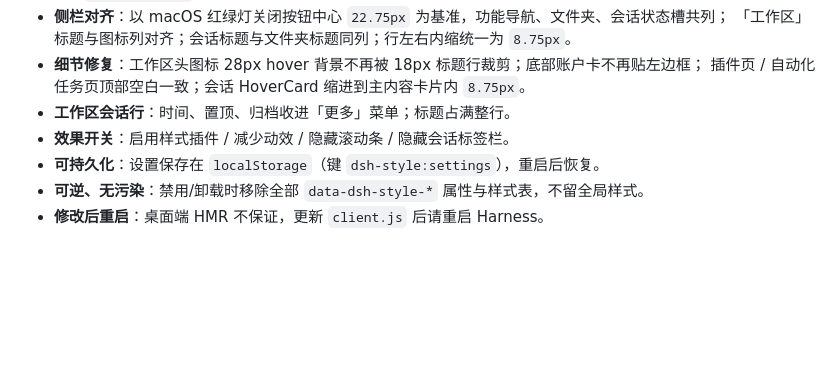
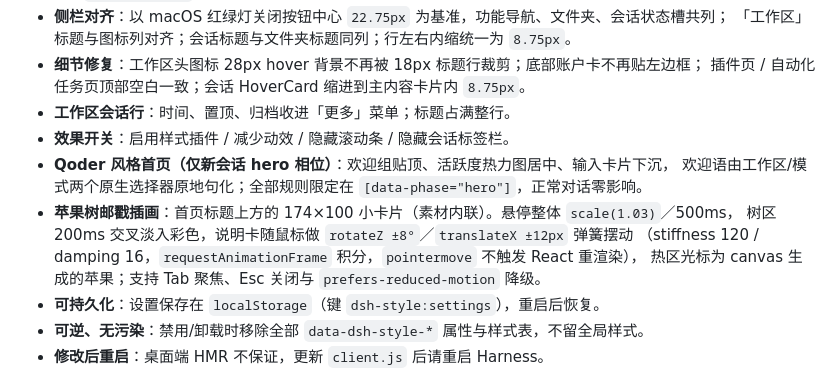
Before and after one commit to KouriVar/DeepSeek-Harness-Style, a Markdown page: README.md, the part around the change. GitHub-like rendering; blank space fills up the shorter version.

```diff
--- a/README.md
+++ b/README.md
@@ -32,6 +32,12 @@
   插件页 / 自动化任务页顶部空白一致；会话 HoverCard 缩进到主内容卡片内 `8.75px`。
 - **工作区会话行**：时间、置顶、归档收进「更多」菜单；标题占满整行。
 - **效果开关**：启用样式插件 / 减少动效 / 隐藏滚动条 / 隐藏会话标签栏。
+- **Qoder 风格首页（仅新会话 hero 相位）**：欢迎组贴顶、活跃度热力图居中、输入卡片下沉，
+  欢迎语由工作区/模式两个原生选择器原地句化；全部规则限定在 `[data-phase="hero"]`，正常对话零影响。
+- **苹果树邮戳插画**：首页标题上方的 174×100 小卡片（素材内联）。悬停整体 `scale(1.03)`／500ms，
+  树区 200ms 交叉淡入彩色，说明卡随鼠标做 `rotateZ ±8°`／`translateX ±12px` 弹簧摆动
+  （stiffness 120 / damping 16，`requestAnimationFrame` 积分，`pointermove` 不触发 React 重渲染），
+  热区光标为 canvas 生成的苹果；支持 Tab 聚焦、Esc 关闭与 `prefers-reduced-motion` 降级。
 - **可持久化**：设置保存在 `localStorage`（键 `dsh-style:settings`），重启后恢复。
 - **可逆、无污染**：禁用/卸载时移除全部 `data-dsh-style-*` 属性与样式表，不留全局样式。
 - **修改后重启**：桌面端 HMR 不保证，更新 `client.js` 后请重启 Harness。
```
Also changed, not shown: CHANGELOG.md (+10 -0 lines).
